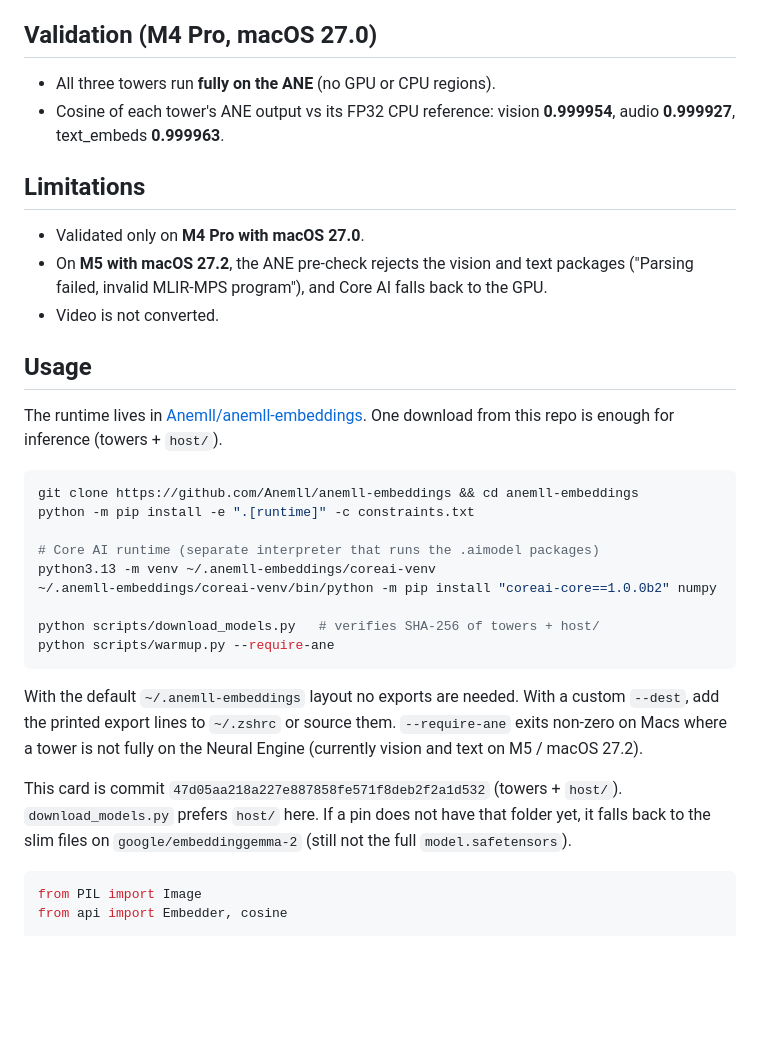
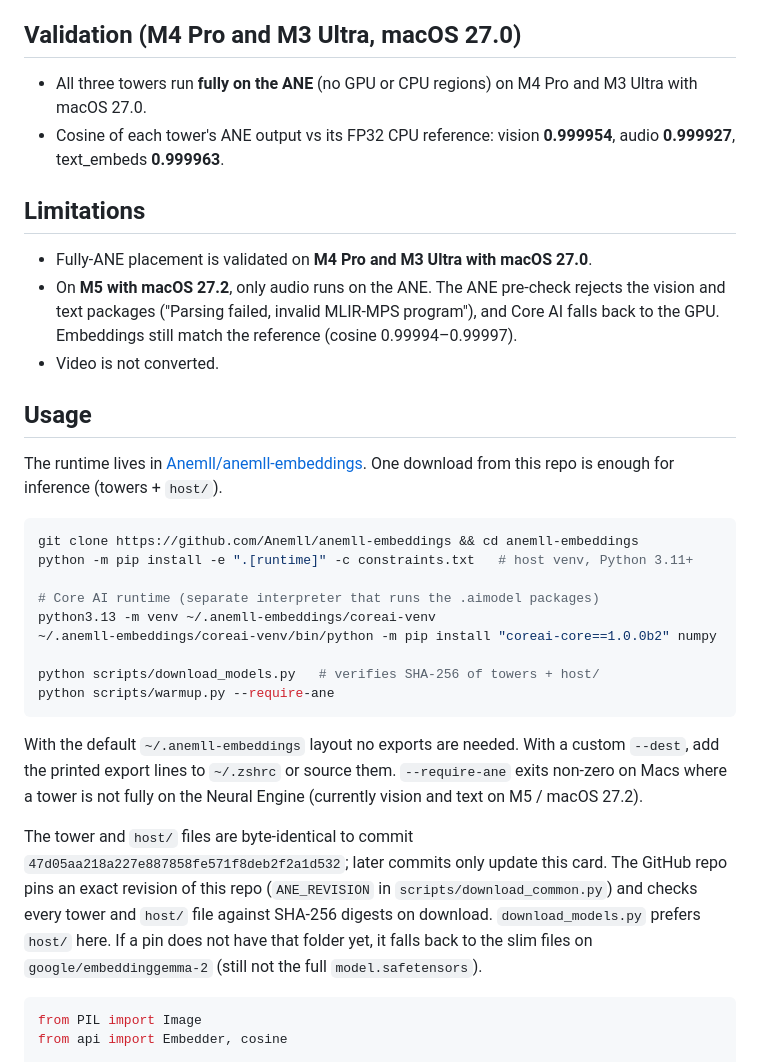
Before and after one commit to Anemll/anemll-embeddings, a Markdown page: hf/README.md, the part around the change. GitHub-like rendering; blank space fills up the shorter version.

Commit message:
Update the Hugging Face model card for v0.1.0
Validation now covers M4 Pro and M3 Ultra (macOS 27.0); M5 / macOS 27.2
placement is stated per tower; the install snippet notes the Python 3.11+
host venv. The card no longer claims to be a specific commit (it cannot
know its own SHA): it says towers and host/ are byte-identical to 47d05aa
and that the GitHub repo pins an exact revision with SHA-256 checks.

````diff
--- a/hf/README.md
+++ b/hf/README.md
@@ -66,18 +66,20 @@ Converted from `google/embeddinggemma-2` at revision
 - vision and audio feed the text backbone as soft tokens interleaved with the text tokens (the host builds `inputs_embeds`)
 - fixed sequence lengths: 2520 patches / 280 frames / 320 tokens
 
-## Validation (M4 Pro, macOS 27.0)
+## Validation (M4 Pro and M3 Ultra, macOS 27.0)
 
-- All three towers run **fully on the ANE** (no GPU or CPU regions).
+- All three towers run **fully on the ANE** (no GPU or CPU regions) on
+  M4 Pro and M3 Ultra with macOS 27.0.
 - Cosine of each tower's ANE output vs its FP32 CPU reference:
   vision **0.999954**, audio **0.999927**, text_embeds **0.999963**.
 
 ## Limitations
 
-- Validated only on **M4 Pro with macOS 27.0**.
-- On **M5 with macOS 27.2**, the ANE pre-check rejects the vision and text
-  packages ("Parsing failed, invalid MLIR-MPS program"), and Core AI falls
-  back to the GPU.
+- Fully-ANE placement is validated on **M4 Pro and M3 Ultra with macOS 27.0**.
+- On **M5 with macOS 27.2**, only audio runs on the ANE. The ANE pre-check
+  rejects the vision and text packages ("Parsing failed, invalid MLIR-MPS
+  program"), and Core AI falls back to the GPU. Embeddings still match the
+  reference (cosine 0.99994–0.99997).
 - Video is not converted.
 
 ## Usage
@@ -87,7 +89,7 @@ One download from this repo is enough for inference (towers + `host/`).
 
 ```bash
 git clone https://github.com/Anemll/anemll-embeddings && cd anemll-embeddings
-python -m pip install -e ".[runtime]" -c constraints.txt
+python -m pip install -e ".[runtime]" -c constraints.txt   # host venv, Python 3.11+
 
 # Core AI runtime (separate interpreter that runs the .aimodel packages)
 python3.13 -m venv ~/.anemll-embeddings/coreai-venv
@@ -102,8 +104,11 @@ custom `--dest`, add the printed export lines to `~/.zshrc` or source them.
 `--require-ane` exits non-zero on Macs where a tower is not fully on the
 Neural Engine (currently vision and text on M5 / macOS 27.2).
 
-This card is commit `47d05aa218a227e887858fe571f8deb2f2a1d532` (towers + `host/`).
-`download_models.py` prefers `host/` here. If a pin does not have that
+The tower and `host/` files are byte-identical to commit
+`47d05aa218a227e887858fe571f8deb2f2a1d532`; later commits only update this
+card. The GitHub repo pins an exact revision of this repo (`ANE_REVISION` in
+`scripts/download_common.py`) and checks every tower and `host/` file against
+SHA-256 digests on download. `download_models.py` prefers `host/` here. If a pin does not have that
 folder yet, it falls back to the slim files on
 `google/embeddinggemma-2` (still not the full `model.safetensors`).
 
````
